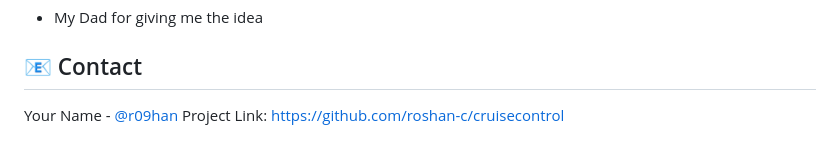
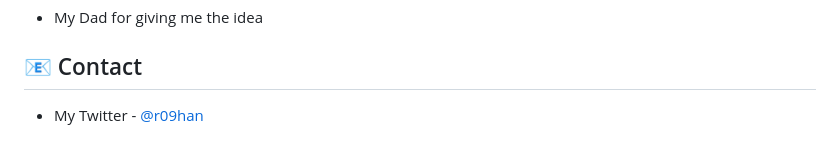
Before and after one commit to roshan-c/cruisecontrol, a Markdown page: README.md, the part around the change. GitHub-like rendering.

```diff
--- a/README.md
+++ b/README.md
@@ -152,5 +152,4 @@ This project is licensed under the MIT License - see the LICENSE file for detail
 
 ## 📧 Contact
 
-Your Name - [@r09han](https://twitter.com/r09han)
-Project Link: [https://github.com/roshan-c/cruisecontrol](https://github.com/roshan-c/cruisecontrol)
+- My Twitter - [@r09han](https://twitter.com/r09han)
```
